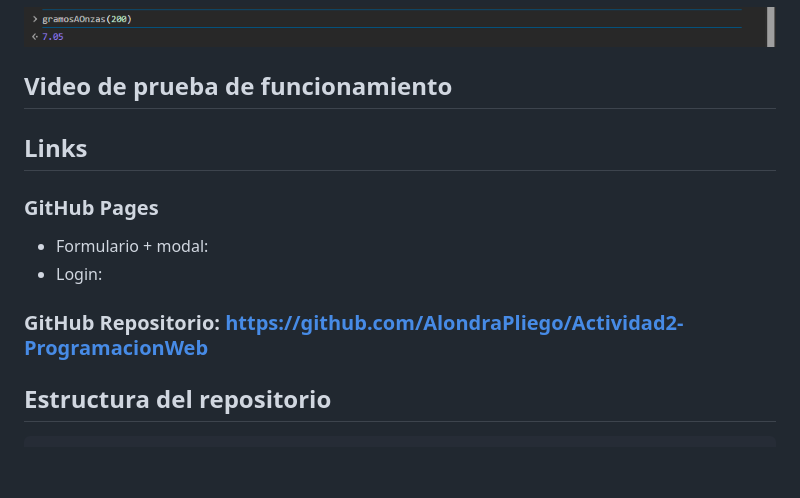
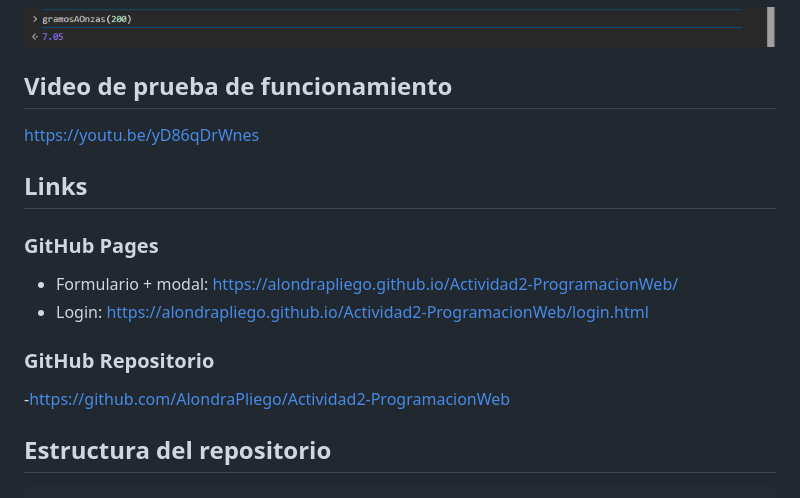
Before and after one commit to AlondraPliego/Actividad2-ProgramacionWeb, a Markdown page: README.md, the part around the change. Rendered like a GitHub page; blank space fills up the shorter version.

Commit message:
Actualización de actividad

````diff
--- a/README.md
+++ b/README.md
@@ -89,11 +89,13 @@ function gramosAOnzas(gramos) {
 ```
 ![Convertidor](img/convertidorP.png)
 ## Video de prueba de funcionamiento
+https://youtu.be/yD86qDrWnes
 ## Links
 ### GitHub Pages
-- Formulario + modal:
-- Login:
-### GitHub Repositorio: https://github.com/AlondraPliego/Actividad2-ProgramacionWeb
+- Formulario + modal: https://alondrapliego.github.io/Actividad2-ProgramacionWeb/
+- Login: https://alondrapliego.github.io/Actividad2-ProgramacionWeb/login.html
+### GitHub Repositorio
+-https://github.com/AlondraPliego/Actividad2-ProgramacionWeb
 ## Estructura del repositorio
 ```
 /Actividad2-PogramacionWeb
````
